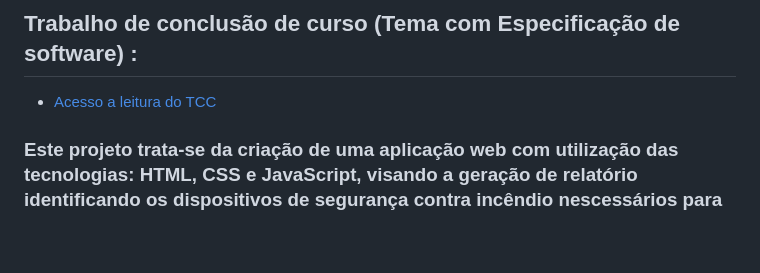
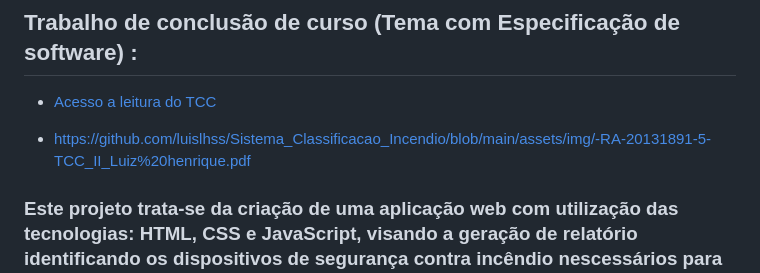
Before and after one commit to luislhss/Sistema_Classificacao_Incendio, a Markdown page: README.md, the part around the change. Rendered like a GitHub page; blank space fills up the shorter version.

```diff
--- a/README.md
+++ b/README.md
@@ -17,6 +17,8 @@
 ## Trabalho de conclusão de curso (Tema com Especificação de software) :
 
 - [Acesso a leitura do TCC](https://docs.google.com/document/d/1XD7jNvm7g4aWhQ2LgjqoJpxxibw0KrhTzohMPCSSDKE/edit?usp=sharing)
+
+- https://github.com/luislhss/Sistema_Classificacao_Incendio/blob/main/assets/img/-RA-20131891-5-TCC_II_Luiz%20henrique.pdf
 
 
 ### Este projeto trata-se da criação de uma aplicação web com utilização das tecnologias: HTML, CSS e JavaScript, visando a geração de relatório identificando os dispositivos de segurança contra incêndio nescessários para serem projetados em um edificação, otimizando a análise das normas especificas que definem os metodos de escolha. Para atingir esse fim, toda metodologia utilizada leva a estruturar os dados na forma de matriz obtendo como resultado o relatório final com as medidas necessárias a serem adotadas.
```
